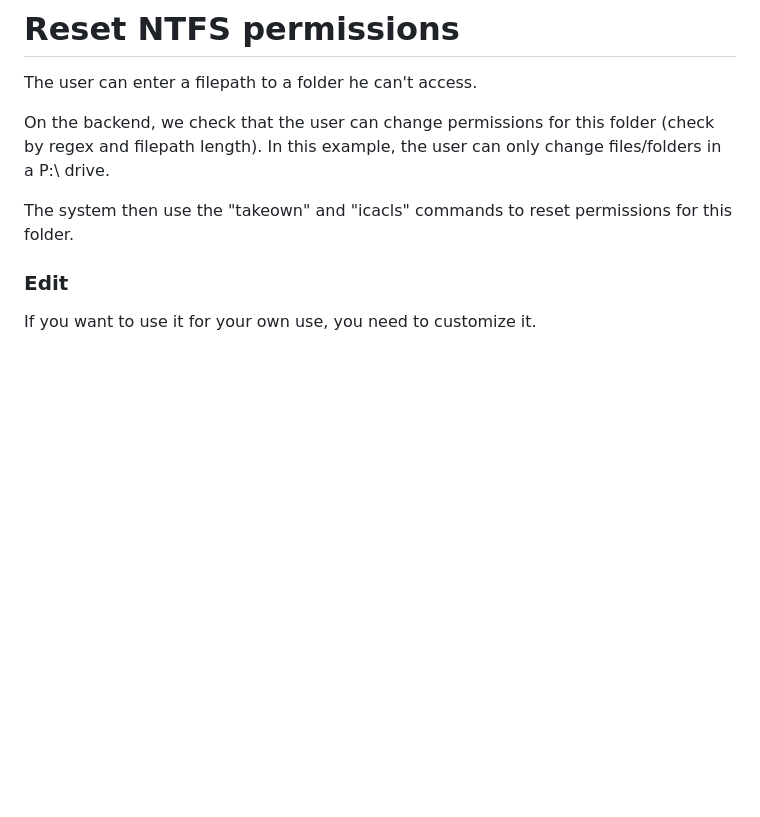
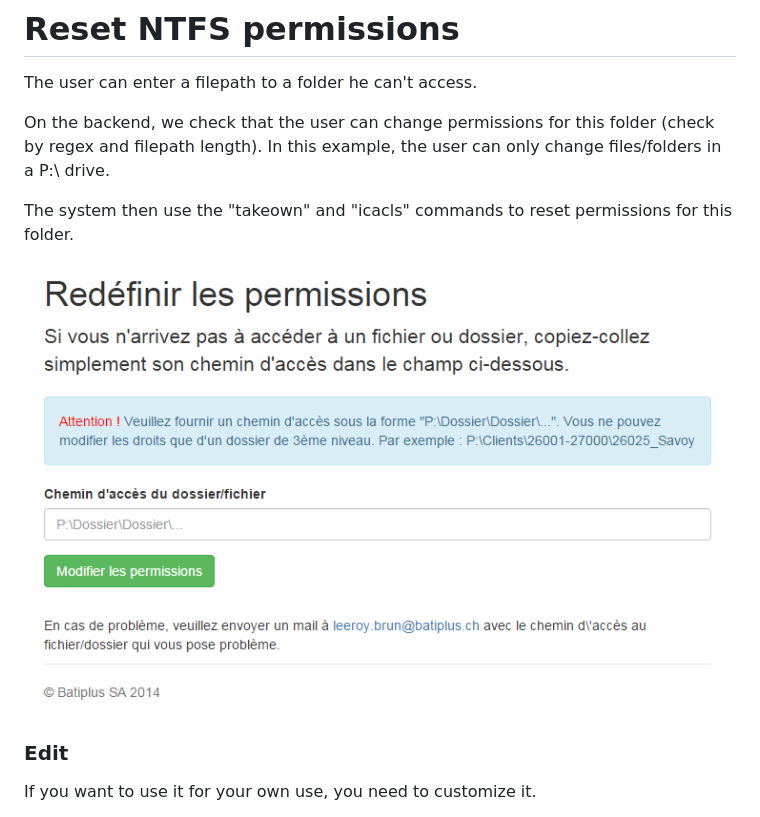
Before and after one commit to leeroybrun/node-reset-ntfs-permissions, a Markdown page: README.md, the part around the change. Rendered like a GitHub page; pictures changed too: screenshot.png (added); blank space fills up the shorter version.

Commit message:
Add screenshot

```diff
--- a/README.md
+++ b/README.md
@@ -5,6 +5,8 @@ The user can enter a filepath to a folder he can't access.
 On the backend, we check that the user can change permissions for this folder (check by regex and filepath length). In this example, the user can only change files/folders in a P:\ drive.
 
 The system then use the "takeown" and "icacls" commands to reset permissions for this folder.
+
+![](https://raw.githubusercontent.com/leeroybrun/node-reset-ntfs-permissions/master/screenshot.png)
 
 ### Edit
 
```
